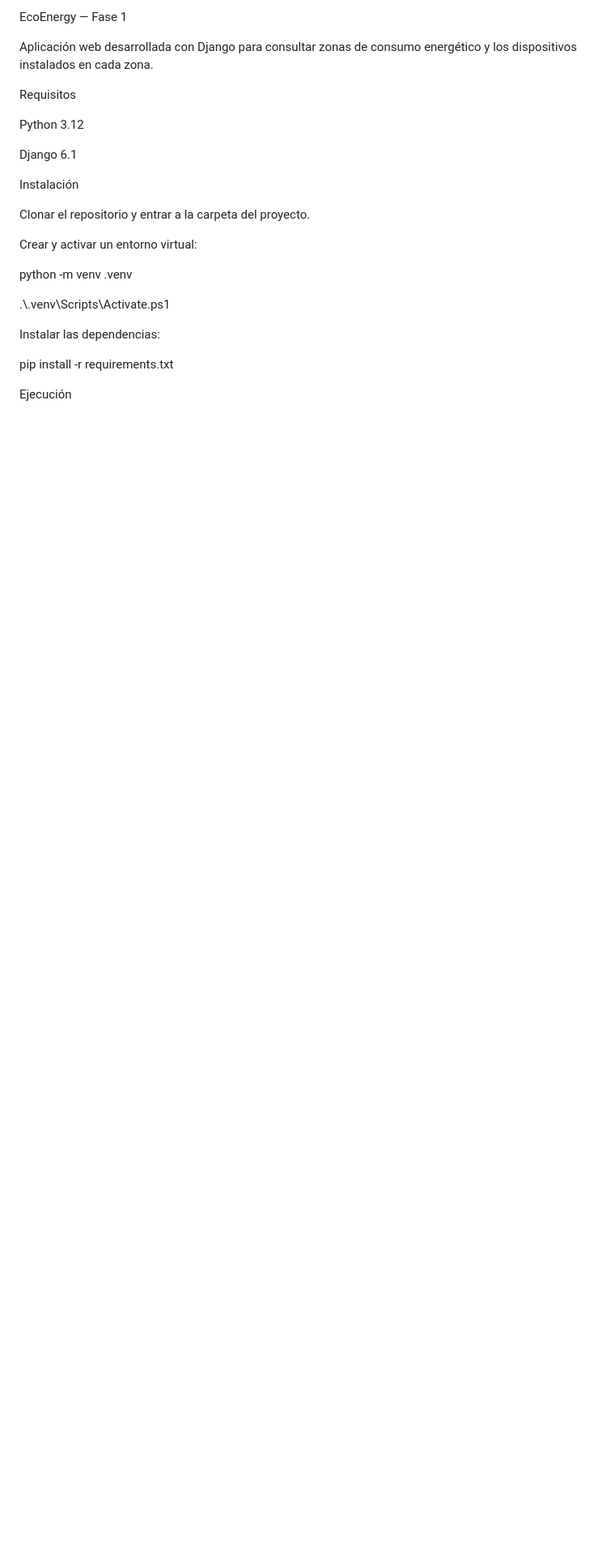
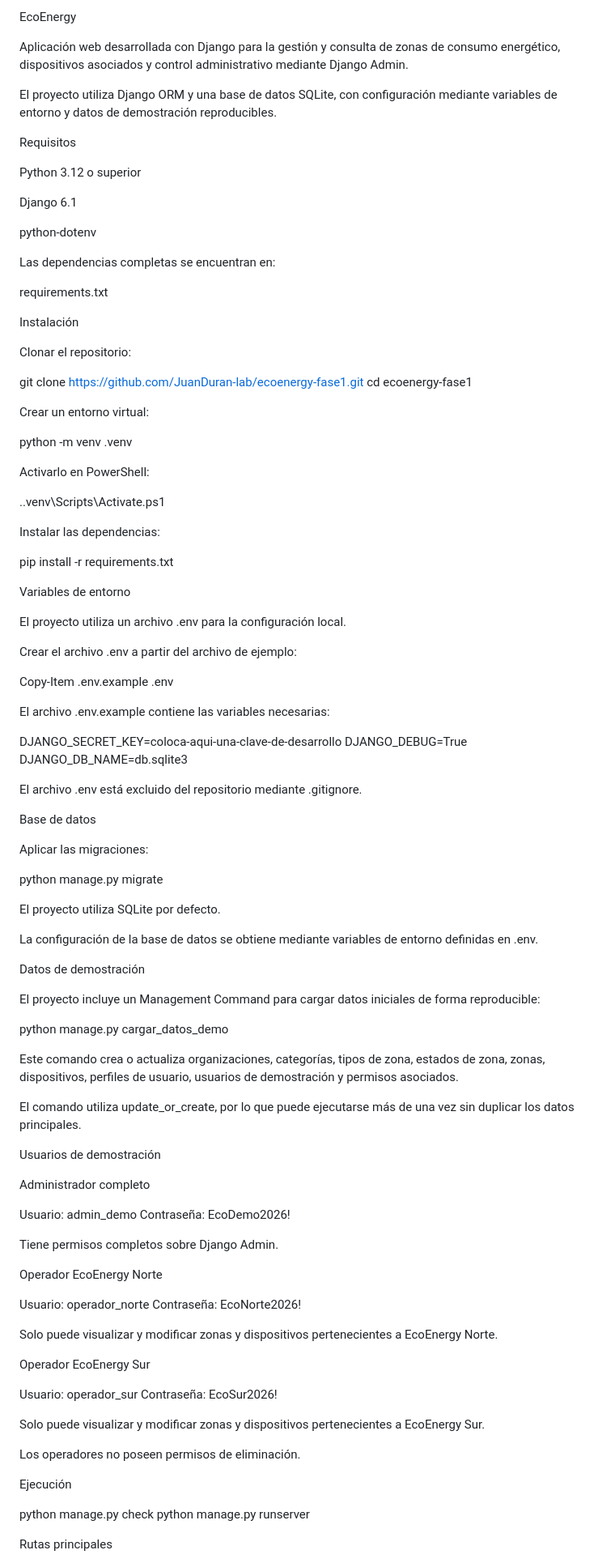
Before and after one commit to JuanDuran-lab/ecoenergy-fase1, a Markdown page: README.md, the part around one of its changes. Shown at 81% size. Drawn GitHub-style; blank space fills up the shorter version.

Commit message:
Actualiza documentacion y puesta en marcha

```diff
--- a/README.md
+++ b/README.md
@@ -1,46 +1,105 @@
-EcoEnergy — Fase 1
+EcoEnergy
 
+Aplicación web desarrollada con Django para la gestión y consulta de zonas de consumo energético, dispositivos asociados y control administrativo mediante Django Admin.
 
-
-Aplicación web desarrollada con Django para consultar zonas de consumo energético y los dispositivos instalados en cada zona.
-
-
+El proyecto utiliza Django ORM y una base de datos SQLite, con configuración mediante variables de entorno y datos de demostración reproducibles.
 
 Requisitos
 
-Python 3.12
+Python 3.12 o superior
 
 Django 6.1
 
+python-dotenv
+
+Las dependencias completas se encuentran en:
+
+requirements.txt
+
 Instalación
 
+Clonar el repositorio:
 
+git clone https://github.com/JuanDuran-lab/ecoenergy-fase1.git
+cd ecoenergy-fase1
 
-Clonar el repositorio y entrar a la carpeta del proyecto.
-
-
-
-Crear y activar un entorno virtual:
-
-
+Crear un entorno virtual:
 
 python -m venv .venv
 
-.\\.venv\\Scripts\\Activate.ps1
+Activarlo en PowerShell:
 
-
-
-
+.\.venv\Scripts\Activate.ps1
 
 Instalar las dependencias:
 
-
-
 pip install -r requirements.txt
 
+Variables de entorno
 
+El proyecto utiliza un archivo .env para la configuración local.
+
+Crear el archivo .env a partir del archivo de ejemplo:
+
+Copy-Item .env.example .env
+
+El archivo .env.example contiene las variables necesarias:
+
+DJANGO_SECRET_KEY=coloca-aqui-una-clave-de-desarrollo
+DJANGO_DEBUG=True
+DJANGO_DB_NAME=db.sqlite3
+
+El archivo .env está excluido del repositorio mediante .gitignore.
+
+Base de datos
+
+Aplicar las migraciones:
+
+python manage.py migrate
+
+El proyecto utiliza SQLite por defecto.
+
+La configuración de la base de datos se obtiene mediante variables de entorno definidas en .env.
+
+Datos de demostración
+
+El proyecto incluye un Management Command para cargar datos iniciales de forma reproducible:
+
+python manage.py cargar_datos_demo
+
+Este comando crea o actualiza organizaciones, categorías, tipos de zona, estados de zona, zonas, dispositivos, perfiles de usuario, usuarios de demostración y permisos asociados.
+
+El comando utiliza update_or_create, por lo que puede ejecutarse más de una vez sin duplicar los datos principales.
+
+Usuarios de demostración
+
+Administrador completo
+
+Usuario: admin_demo
+Contraseña: EcoDemo2026!
+
+Tiene permisos completos sobre Django Admin.
+
+Operador EcoEnergy Norte
+
+Usuario: operador_norte
+Contraseña: EcoNorte2026!
+
+Solo puede visualizar y modificar zonas y dispositivos pertenecientes a EcoEnergy Norte.
+
+Operador EcoEnergy Sur
+
+Usuario: operador_sur
+Contraseña: EcoSur2026!
+
+Solo puede visualizar y modificar zonas y dispositivos pertenecientes a EcoEnergy Sur.
+
+Los operadores no poseen permisos de eliminación.
 
 Ejecución
 
+python manage.py check
+python manage.py runserver
 
+Rutas principales
 
```
Also changed, not shown: other parts of README.md (+145 -213 lines).
